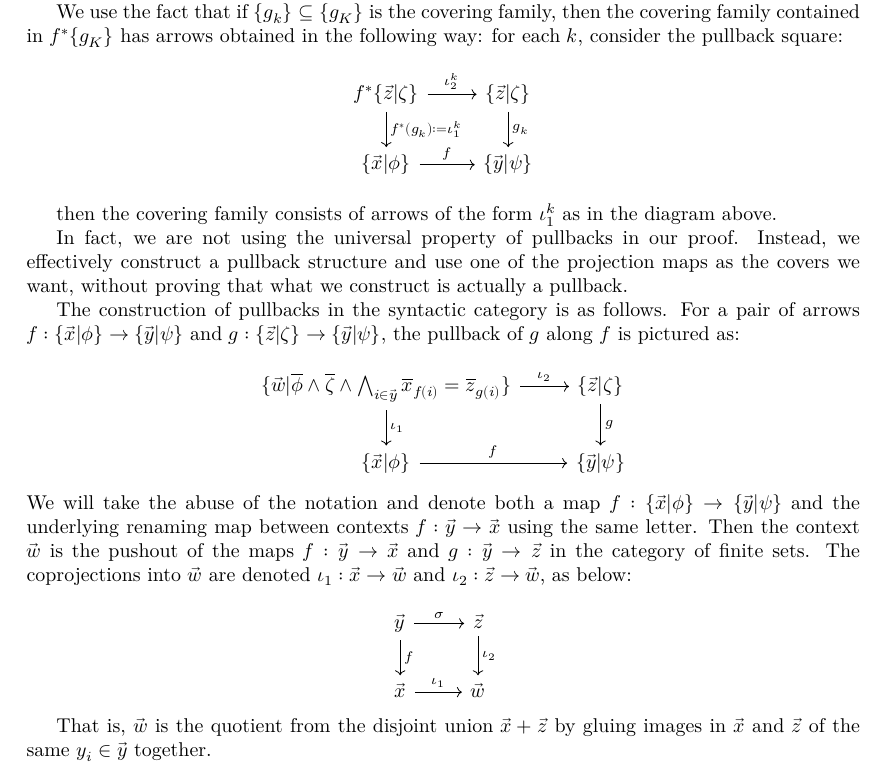
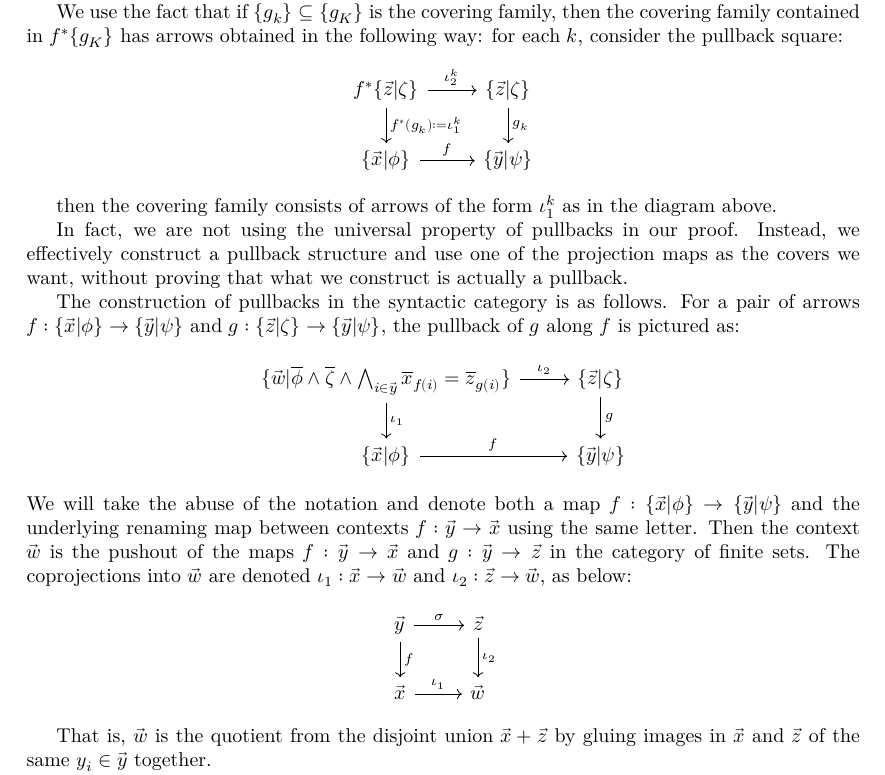
Before and after one commit to kyoDralliam/model-theory-topos, a LaTeX document (blueprint/src/print.tex, which reads blueprint/src/content.tex): part of page 6 of 11, cut so that both start at the same text. Compiled offline with XeLaTeX.

Commit message:
try to fix tikz web

```diff
--- a/blueprint/src/content.tex
+++ b/blueprint/src/content.tex
@@ -225,12 +225,12 @@ $f^*\{g_K\}$ contains a covering family.
 
 We use the fact that if $\{g_k\}\subseteq \{g_K\}$ is the covering family, then the covering family contained in $f^*\{g_K\}$ has arrows obtained in the following
 way: for each $k$, consider the pullback square:
-\[
+\begin{center}
   \begin{tikzcd}
      f^* \zzeta \ar[r,"\iota_2^k"]\ar[d,"f^*(g_k):= \iota_1^k"]  & \zzeta\ar[d,"g_k"]\\
      \xphi \ar[r,"f"] & \ypsi
   \end{tikzcd}
-\]
+\end{center}
 
 then the covering family consists of arrows of the form $\iota_1^k$ as in the diagram above.
 
@@ -241,23 +241,23 @@ The construction of pullbacks in the syntactic category is as follows. For a pai
 the pullback of $g$ along $f$ is pictured as:
 
 
-\[
+\begin{center}
   \begin{tikzcd}
      \fmlInCtx{\vw}{\ophi\land \ozeta \land\bigwedge_{i\in \vec{y}} \ox_{f(i)} = \oz_{g(i)}} \ar[r,"\iota_2"]\ar[d,"\iota_1"]  & \zzeta\ar[d,"g"]\\
      \xphi \ar[r,"f"] & \ypsi
   \end{tikzcd}
-\]
+\end{center}
 We will take the abuse of the notation and denote both a map $f:\xphi\to \ypsi$ and the underlying renaming map between contexts $f:\vy\to \vx$
 using the same letter.
 Then the context $\vw$ is the pushout of the maps $f:\vy\to \vx$ and $g:\vy\to \vz$ in the category of finite sets.
 The coprojections into $\vw$ are denoted $\iota_1:\vx\to\vw$ and $\iota_2:\vz\to \vw$, as below:
 
-\[
+\begin{center}
 \begin{tikzcd}
  \vec{y}\ar[d,"f"]\ar[r,"\sigma"] & \vec{z}\ar[d,"\iota_2"]\\
  \vec{x}\ar[r,"\iota_1"] & \vec{w}
 \end{tikzcd}
-\]
+\end{center}
 
 That is, $\vw$ is the quotient from the disjoint union $\vx + \vz$ by gluing images in $\vx$ and $\vz$ of the same $y_i\in \vy$ together.
 
```
Also changed, not shown: blueprint/src/content.tex (4 more changed lines).
